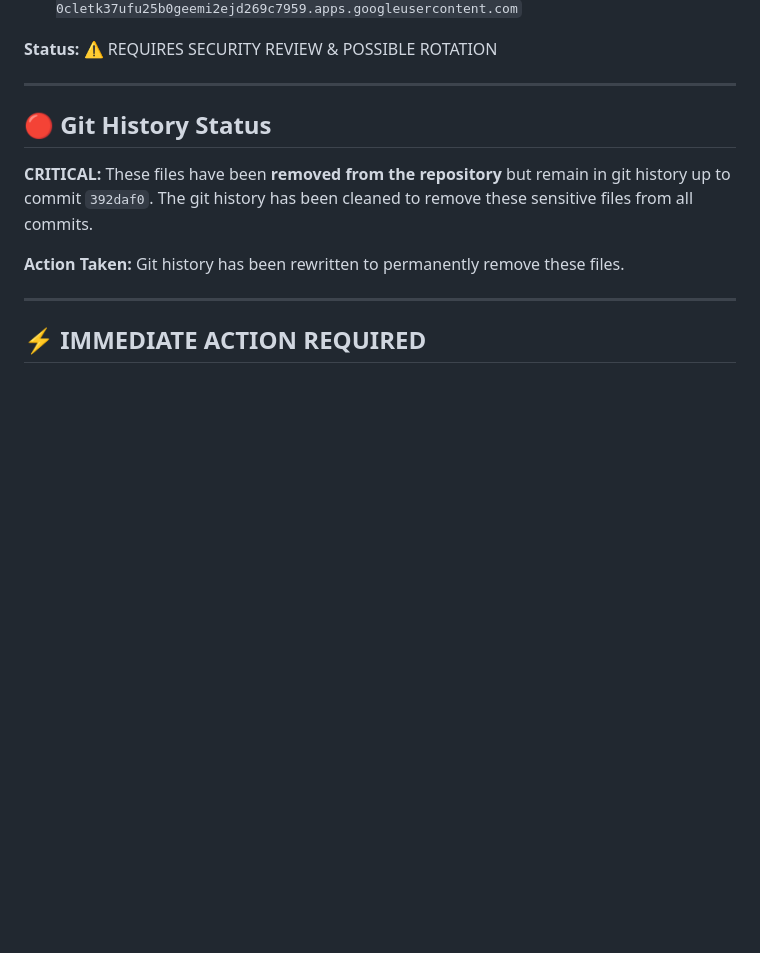
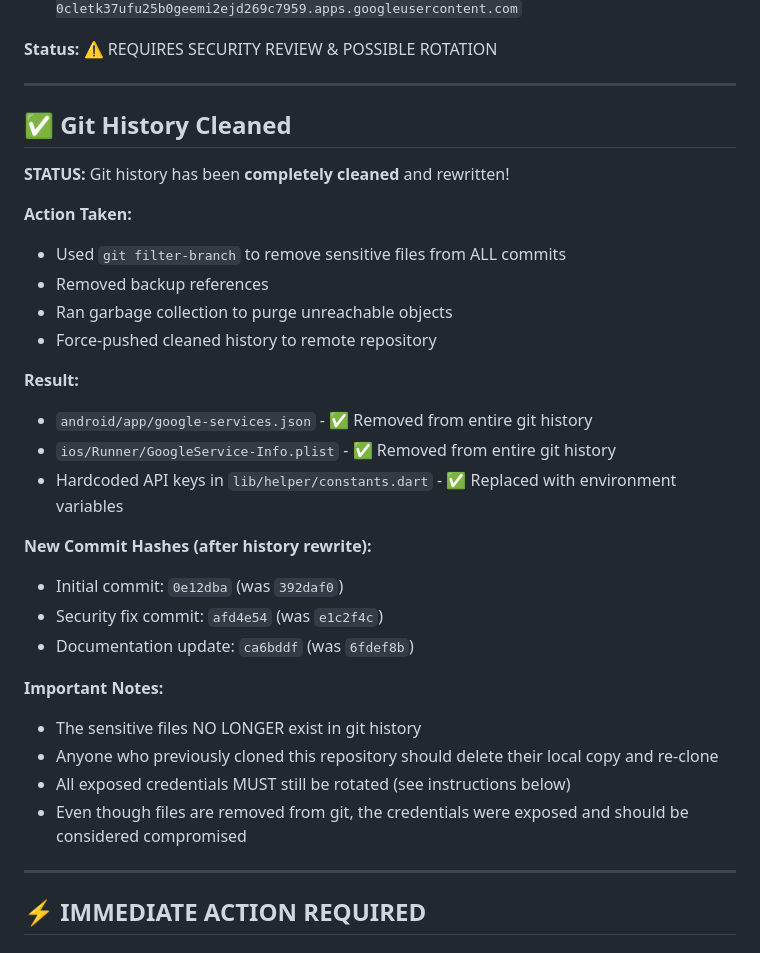
Before and after one commit to RohitPrabhakar/bzaru, a Markdown page: SECURITY_ALERT.md, the part around the change. GitHub-like rendering; blank space fills up the shorter version.

Commit message:
✅ Update SECURITY_ALERT.md - Git history successfully cleaned
Confirmed that sensitive files have been completely removed from git history:
- android/app/google-services.json - REMOVED
- ios/Runner/GoogleService-Info.plist - REMOVED

Git history rewrite complete:
- Used git filter-branch to remove files from all commits
- Removed backup refs and ran garbage collection
- Force-pushed cleaned history to remote

Updated commit hashes documented in SECURITY_ALERT.md.
All developers should re-clone the repository to get the cleaned history.

IMPORTANT: Even though files are removed from git, exposed credentials
must still be rotated immediately.

```diff
--- a/SECURITY_ALERT.md
+++ b/SECURITY_ALERT.md
@@ -42,11 +42,31 @@ The following sensitive data was previously committed to version control and **e
 
 ---
 
-## 🔴 Git History Status
+## ✅ Git History Cleaned
 
-**CRITICAL:** These files have been **removed from the repository** but remain in git history up to commit `392daf0`. The git history has been cleaned to remove these sensitive files from all commits.
+**STATUS:** Git history has been **completely cleaned** and rewritten!
 
-**Action Taken:** Git history has been rewritten to permanently remove these files.
+**Action Taken:**
+- Used `git filter-branch` to remove sensitive files from ALL commits
+- Removed backup references
+- Ran garbage collection to purge unreachable objects
+- Force-pushed cleaned history to remote repository
+
+**Result:**
+- `android/app/google-services.json` - ✅ Removed from entire git history
+- `ios/Runner/GoogleService-Info.plist` - ✅ Removed from entire git history
+- Hardcoded API keys in `lib/helper/constants.dart` - ✅ Replaced with environment variables
+
+**New Commit Hashes (after history rewrite):**
+- Initial commit: `0e12dba` (was `392daf0`)
+- Security fix commit: `afd4e54` (was `e1c2f4c`)
+- Documentation update: `ca6bddf` (was `6fdef8b`)
+
+**Important Notes:**
+- The sensitive files NO LONGER exist in git history
+- Anyone who previously cloned this repository should delete their local copy and re-clone
+- All exposed credentials MUST still be rotated (see instructions below)
+- Even though files are removed from git, the credentials were exposed and should be considered compromised
 
 ---
 
```
